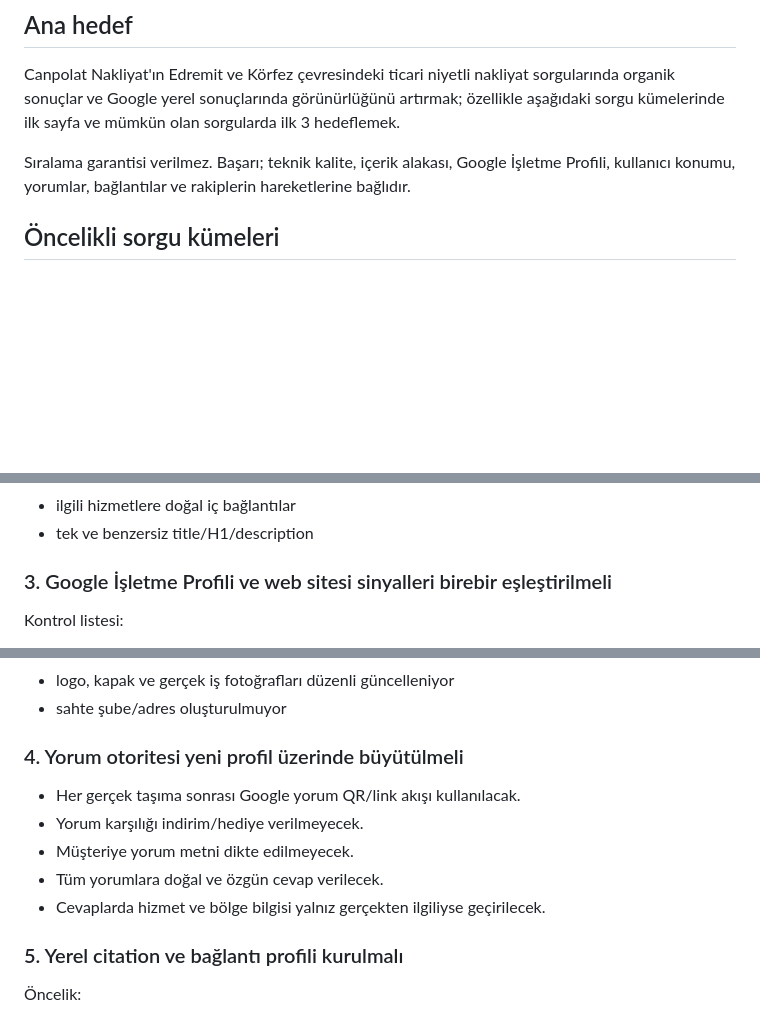
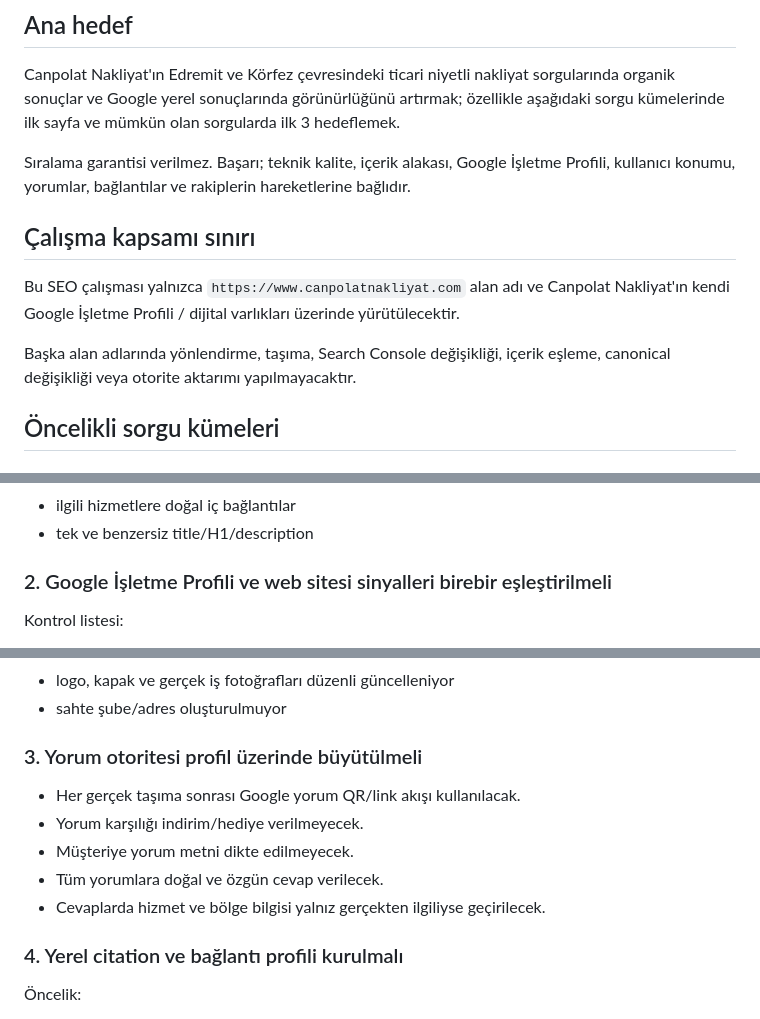
Before and after one commit to tayfunates10/canpolat-nakliyat, a Markdown page: docs/seo-local-roadmap-2026-08.md, 3 parts joined by grey strips. Rendered like a GitHub page; blank space fills up the shorter version.

```diff
--- a/docs/seo-local-roadmap-2026-08.md
+++ b/docs/seo-local-roadmap-2026-08.md
@@ -9,6 +9,12 @@ Birincil pazar: Edremit / Balıkesir
 Canpolat Nakliyat'ın Edremit ve Körfez çevresindeki ticari niyetli nakliyat sorgularında organik sonuçlar ve Google yerel sonuçlarında görünürlüğünü artırmak; özellikle aşağıdaki sorgu kümelerinde ilk sayfa ve mümkün olan sorgularda ilk 3 hedeflemek.
 
 Sıralama garantisi verilmez. Başarı; teknik kalite, içerik alakası, Google İşletme Profili, kullanıcı konumu, yorumlar, bağlantılar ve rakiplerin hareketlerine bağlıdır.
+
+## Çalışma kapsamı sınırı
+
+Bu SEO çalışması yalnızca `https://www.canpolatnakliyat.com` alan adı ve Canpolat Nakliyat'ın kendi Google İşletme Profili / dijital varlıkları üzerinde yürütülecektir.
+
+Başka alan adlarında yönlendirme, taşıma, Search Console değişikliği, içerik eşleme, canonical değişikliği veya otorite aktarımı yapılmayacaktır.
 
 ## Öncelikli sorgu kümeleri
 
@@ -82,7 +76,7 @@ Her bölge sayfası şu özgün içeriği taşımalı:
 - ilgili hizmetlere doğal iç bağlantılar
 - tek ve benzersiz title/H1/description
 
-### 3. Google İşletme Profili ve web sitesi sinyalleri birebir eşleştirilmeli
+### 2. Google İşletme Profili ve web sitesi sinyalleri birebir eşleştirilmeli
 Kontrol listesi:
 - işletme adı tutarlı
 - birincil kategori en doğru kategori
@@ -96,14 +90,14 @@ Kontrol listesi:
 - logo, kapak ve gerçek iş fotoğrafları düzenli güncelleniyor
 - sahte şube/adres oluşturulmuyor
 
-### 4. Yorum otoritesi yeni profil üzerinde büyütülmeli
+### 3. Yorum otoritesi profil üzerinde büyütülmeli
 - Her gerçek taşıma sonrası Google yorum QR/link akışı kullanılacak.
 - Yorum karşılığı indirim/hediye verilmeyecek.
 - Müşteriye yorum metni dikte edilmeyecek.
 - Tüm yorumlara doğal ve özgün cevap verilecek.
 - Cevaplarda hizmet ve bölge bilgisi yalnız gerçekten ilgiliyse geçirilecek.
 
-### 5. Yerel citation ve bağlantı profili kurulmalı
+### 4. Yerel citation ve bağlantı profili kurulmalı
 Öncelik:
 - Google Business Profile
 - Apple Business Connect / Apple Maps
```
Also changed, not shown: other parts of docs/seo-local-roadmap-2026-08.md (+9 -37 lines).
